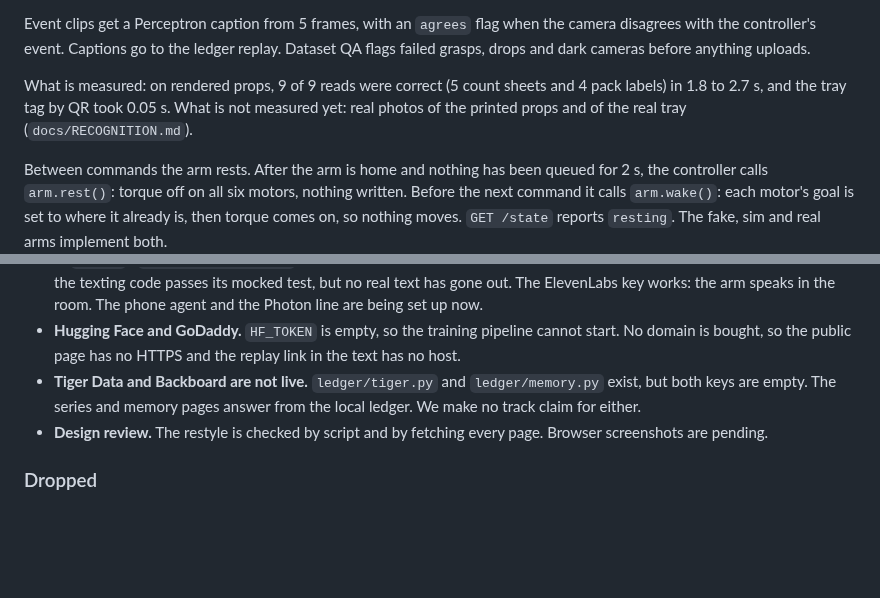
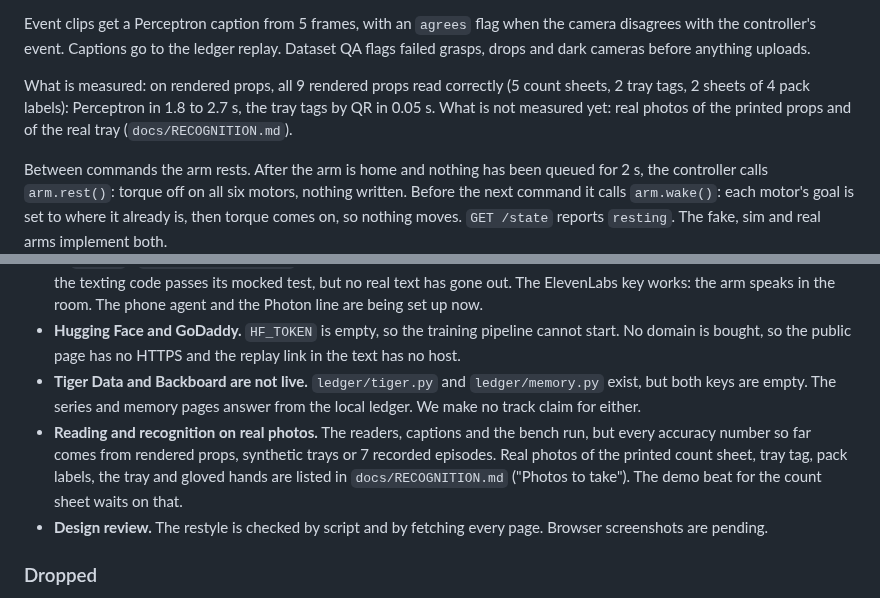
Before and after one commit to anish-agr/scrub, a Markdown page: docs/OVERVIEW.md, 2 parts joined by grey strips. Drawn GitHub-style; blank space fills up the shorter version.

Commit message:
OVERVIEW: correct the props count; reading on real photos listed as partly done
Co-Authored-By: Claude Opus 5.5 <noreply@anthropic.com>

```diff
--- a/docs/OVERVIEW.md
+++ b/docs/OVERVIEW.md
@@ -41,7 +41,7 @@ Scrub reads the paper the OR team already uses: the count sheet, the tray tag (Q
 
 Event clips get a Perceptron caption from 5 frames, with an `agrees` flag when the camera disagrees with the controller's event. Captions go to the ledger replay. Dataset QA flags failed grasps, drops and dark cameras before anything uploads.
 
-What is measured: on rendered props, 9 of 9 reads were correct (5 count sheets and 4 pack labels) in 1.8 to 2.7 s, and the tray tag by QR took 0.05 s. What is not measured yet: real photos of the printed props and of the real tray (`docs/RECOGNITION.md`).
+What is measured: on rendered props, all 9 rendered props read correctly (5 count sheets, 2 tray tags, 2 sheets of 4 pack labels): Perceptron in 1.8 to 2.7 s, the tray tags by QR in 0.05 s. What is not measured yet: real photos of the printed props and of the real tray (`docs/RECOGNITION.md`).
 
 Between commands the arm rests. After the arm is home and nothing has been queued for 2 s, the controller calls `arm.rest()`: torque off on all six motors, nothing written. Before the next command it calls `arm.wake()`: each motor's goal is set to where it already is, then torque comes on, so nothing moves. `GET /state` reports `resting`. The fake, sim and real arms implement both.
 
@@ -96,6 +96,7 @@ Every pick and return carries a skill source on its events, `model` (the fine-tu
 - **The phone path.** Designed in `voice/README.md` (Photon number, SIP, an ElevenLabs agent with a Custom LLM pointing at `voice/`). `ELEVENLABS_AGENT_ID` is empty, no tunnel URL is recorded, and no Photon line exists. Photon keys load and the texting code passes its mocked test, but no real text has gone out. The ElevenLabs key works: the arm speaks in the room. The phone agent and the Photon line are being set up now.
 - **Hugging Face and GoDaddy.** `HF_TOKEN` is empty, so the training pipeline cannot start. No domain is bought, so the public page has no HTTPS and the replay link in the text has no host.
 - **Tiger Data and Backboard are not live.** `ledger/tiger.py` and `ledger/memory.py` exist, but both keys are empty. The series and memory pages answer from the local ledger. We make no track claim for either.
+- **Reading and recognition on real photos.** The readers, captions and the bench run, but every accuracy number so far comes from rendered props, synthetic trays or 7 recorded episodes. Real photos of the printed count sheet, tray tag, pack labels, the tray and gloved hands are listed in `docs/RECOGNITION.md` ("Photos to take"). The demo beat for the count sheet waits on that.
 - **Design review.** The restyle is checked by script and by fetching every page. Browser screenshots are pending.
 
 ### Dropped
```
